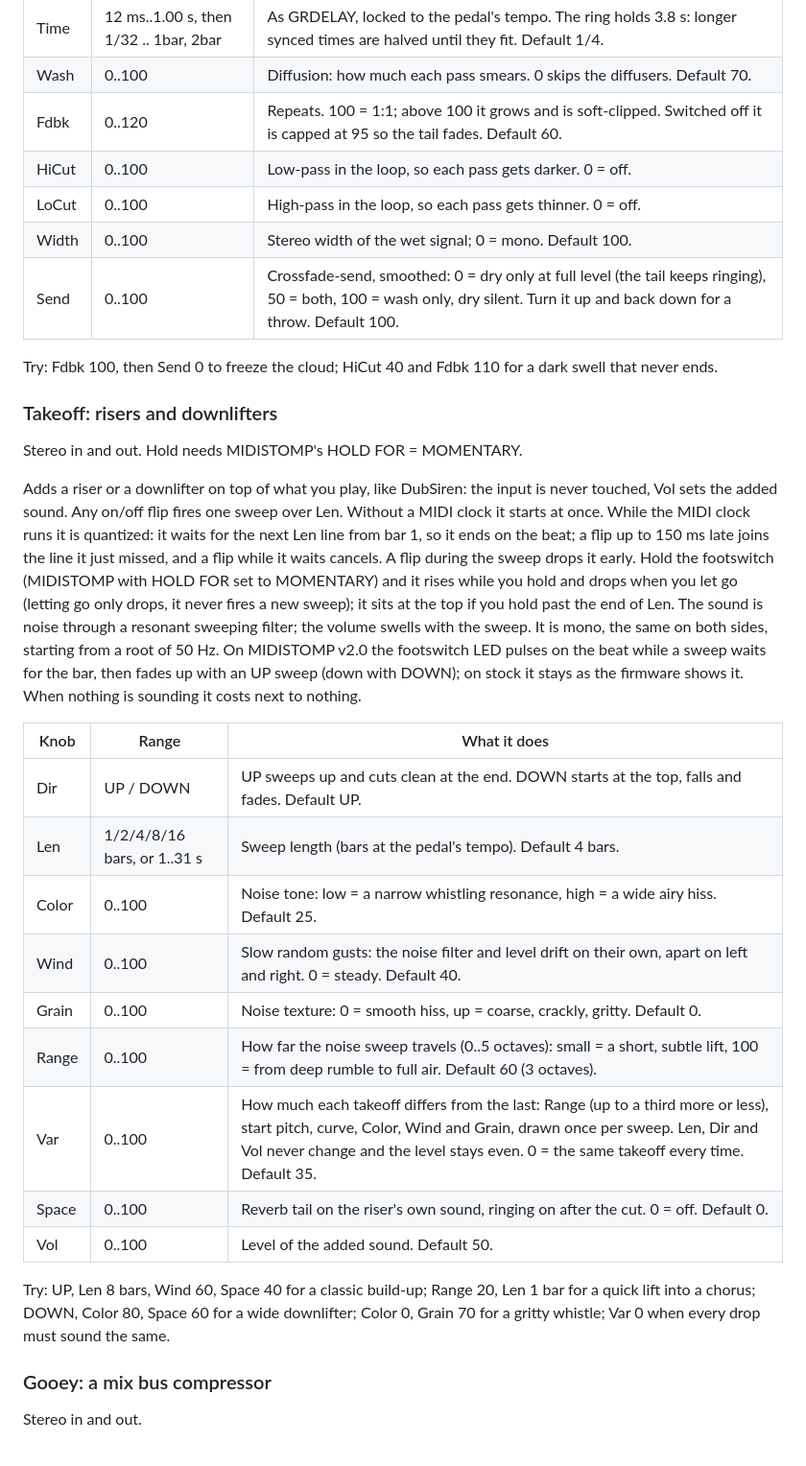
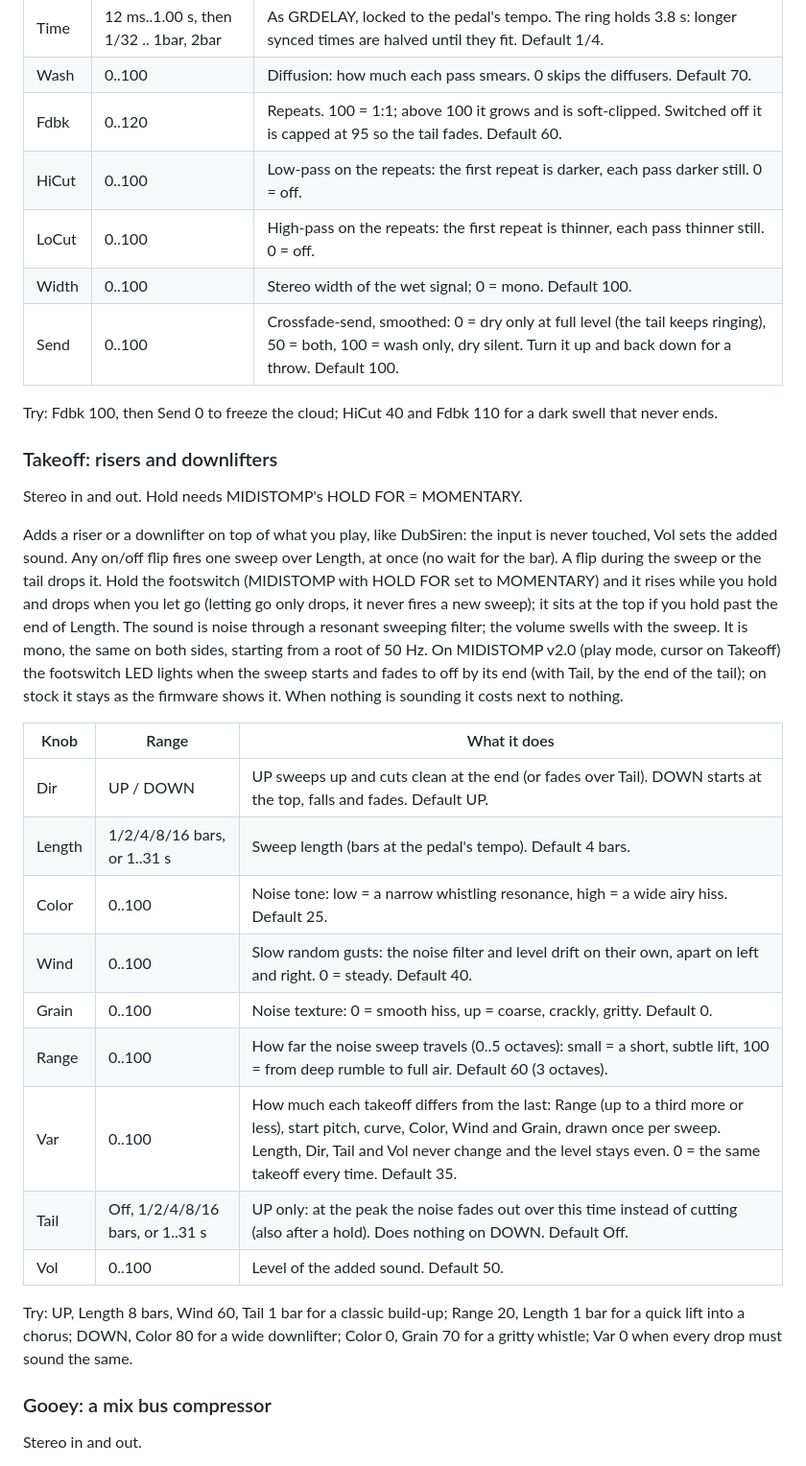
Before and after one commit to matujuice/zoom-ms-zdl-effects-pack, a Markdown page: release/README.md, the part around the change. Shown at 96% size. Rendered like a GitHub page.

```diff
--- a/release/README.md
+++ b/release/README.md
@@ -241,8 +241,8 @@ A tempo-synced stereo feedback delay with a chain of 4 all-pass diffusers inside
 | Time | 12 ms..1.00 s, then 1/32 .. 1bar, 2bar | As GRDELAY, locked to the pedal's tempo. The ring holds 3.8 s: longer synced times are halved until they fit. Default 1/4. |
 | Wash | 0..100 | Diffusion: how much each pass smears. 0 skips the diffusers. Default 70. |
 | Fdbk | 0..120 | Repeats. 100 = 1:1; above 100 it grows and is soft-clipped. Switched off it is capped at 95 so the tail fades. Default 60. |
-| HiCut | 0..100 | Low-pass in the loop, so each pass gets darker. 0 = off. |
-| LoCut | 0..100 | High-pass in the loop, so each pass gets thinner. 0 = off. |
+| HiCut | 0..100 | Low-pass on the repeats: the first repeat is darker, each pass darker still. 0 = off. |
+| LoCut | 0..100 | High-pass on the repeats: the first repeat is thinner, each pass thinner still. 0 = off. |
 | Width | 0..100 | Stereo width of the wet signal; 0 = mono. Default 100. |
 | Send | 0..100 | Crossfade-send, smoothed: 0 = dry only at full level (the tail keeps ringing), 50 = both, 100 = wash only, dry silent. Turn it up and back down for a throw. Default 100. |
 
@@ -251,21 +251,21 @@ Try: Fdbk 100, then Send 0 to freeze the cloud; HiCut 40 and Fdbk 110 for a dark
 ### Takeoff: risers and downlifters
 Stereo in and out. Hold needs MIDISTOMP's HOLD FOR = MOMENTARY.
 
-Adds a riser or a downlifter on top of what you play, like DubSiren: the input is never touched, Vol sets the added sound. Any on/off flip fires one sweep over Len. Without a MIDI clock it starts at once. While the MIDI clock runs it is quantized: it waits for the next Len line from bar 1, so it ends on the beat; a flip up to 150 ms late joins the line it just missed, and a flip while it waits cancels. A flip during the sweep drops it early. Hold the footswitch (MIDISTOMP with HOLD FOR set to MOMENTARY) and it rises while you hold and drops when you let go (letting go only drops, it never fires a new sweep); it sits at the top if you hold past the end of Len. The sound is noise through a resonant sweeping filter; the volume swells with the sweep. It is mono, the same on both sides, starting from a root of 50 Hz. On MIDISTOMP v2.0 the footswitch LED pulses on the beat while a sweep waits for the bar, then fades up with an UP sweep (down with DOWN); on stock it stays as the firmware shows it. When nothing is sounding it costs next to nothing.
+Adds a riser or a downlifter on top of what you play, like DubSiren: the input is never touched, Vol sets the added sound. Any on/off flip fires one sweep over Length, at once (no wait for the bar). A flip during the sweep or the tail drops it. Hold the footswitch (MIDISTOMP with HOLD FOR set to MOMENTARY) and it rises while you hold and drops when you let go (letting go only drops, it never fires a new sweep); it sits at the top if you hold past the end of Length. The sound is noise through a resonant sweeping filter; the volume swells with the sweep. It is mono, the same on both sides, starting from a root of 50 Hz. On MIDISTOMP v2.0 (play mode, cursor on Takeoff) the footswitch LED lights when the sweep starts and fades to off by its end (with Tail, by the end of the tail); on stock it stays as the firmware shows it. When nothing is sounding it costs next to nothing.
 
 | Knob | Range | What it does |
 |---|---|---|
-| Dir | UP / DOWN | UP sweeps up and cuts clean at the end. DOWN starts at the top, falls and fades. Default UP. |
-| Len | 1/2/4/8/16 bars, or 1..31 s | Sweep length (bars at the pedal's tempo). Default 4 bars. |
+| Dir | UP / DOWN | UP sweeps up and cuts clean at the end (or fades over Tail). DOWN starts at the top, falls and fades. Default UP. |
+| Length | 1/2/4/8/16 bars, or 1..31 s | Sweep length (bars at the pedal's tempo). Default 4 bars. |
 | Color | 0..100 | Noise tone: low = a narrow whistling resonance, high = a wide airy hiss. Default 25. |
 | Wind | 0..100 | Slow random gusts: the noise filter and level drift on their own, apart on left and right. 0 = steady. Default 40. |
 | Grain | 0..100 | Noise texture: 0 = smooth hiss, up = coarse, crackly, gritty. Default 0. |
 | Range | 0..100 | How far the noise sweep travels (0..5 octaves): small = a short, subtle lift, 100 = from deep rumble to full air. Default 60 (3 octaves). |
-| Var | 0..100 | How much each takeoff differs from the last: Range (up to a third more or less), start pitch, curve, Color, Wind and Grain, drawn once per sweep. Len, Dir and Vol never change and the level stays even. 0 = the same takeoff every time. Default 35. |
-| Space | 0..100 | Reverb tail on the riser's own sound, ringing on after the cut. 0 = off. Default 0. |
+| Var | 0..100 | How much each takeoff differs from the last: Range (up to a third more or less), start pitch, curve, Color, Wind and Grain, drawn once per sweep. Length, Dir, Tail and Vol never change and the level stays even. 0 = the same takeoff every time. Default 35. |
+| Tail | Off, 1/2/4/8/16 bars, or 1..31 s | UP only: at the peak the noise fades out over this time instead of cutting (also after a hold). Does nothing on DOWN. Default Off. |
 | Vol | 0..100 | Level of the added sound. Default 50. |
 
-Try: UP, Len 8 bars, Wind 60, Space 40 for a classic build-up; Range 20, Len 1 bar for a quick lift into a chorus; DOWN, Color 80, Space 60 for a wide downlifter; Color 0, Grain 70 for a gritty whistle; Var 0 when every drop must sound the same.
+Try: UP, Length 8 bars, Wind 60, Tail 1 bar for a classic build-up; Range 20, Length 1 bar for a quick lift into a chorus; DOWN, Color 80 for a wide downlifter; Color 0, Grain 70 for a gritty whistle; Var 0 when every drop must sound the same.
 
 ### Gooey: a mix bus compressor
 Stereo in and out.
```
Also changed, not shown: README.md (+1 -1 lines), docs/EFFECTS.md (+8 -8 lines), graphics/takeoff.png, 10 other files.
